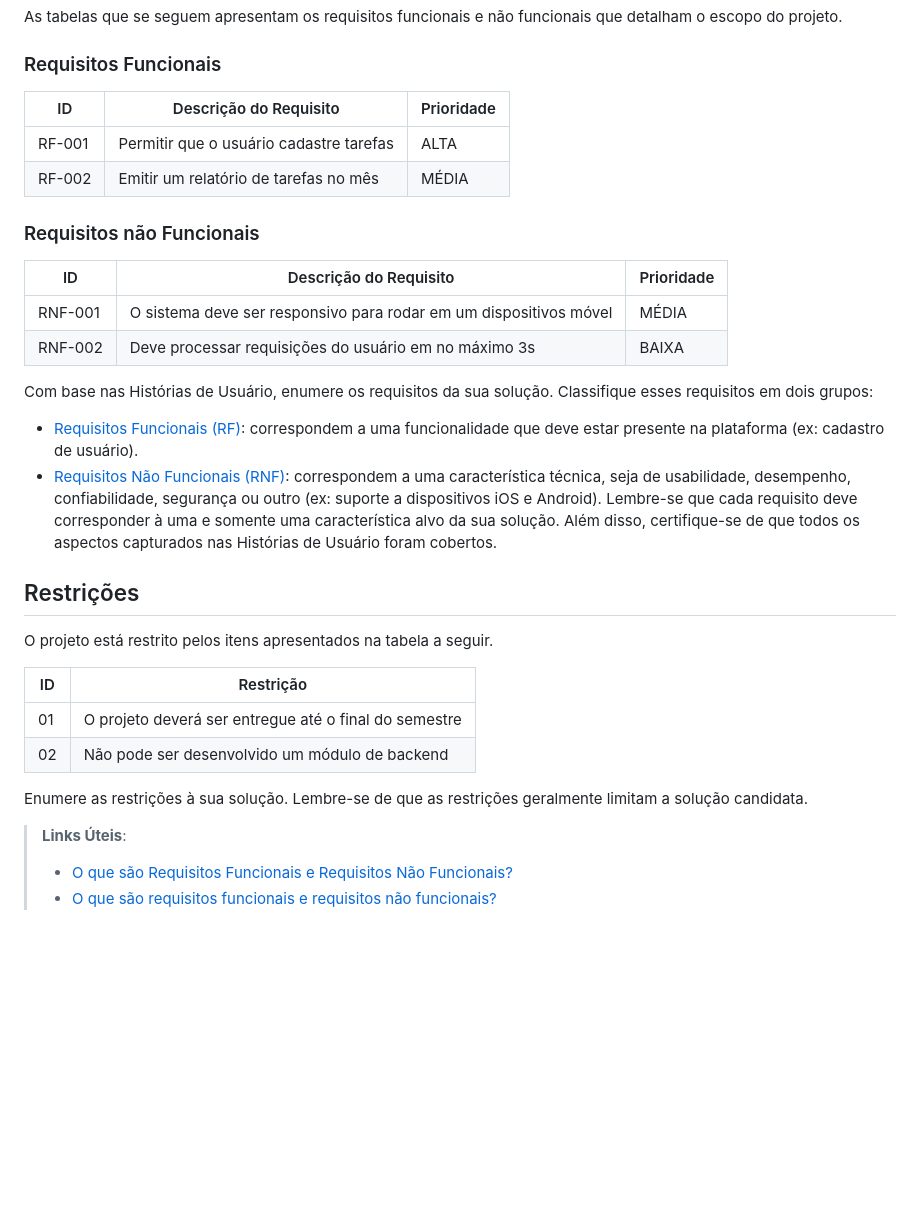
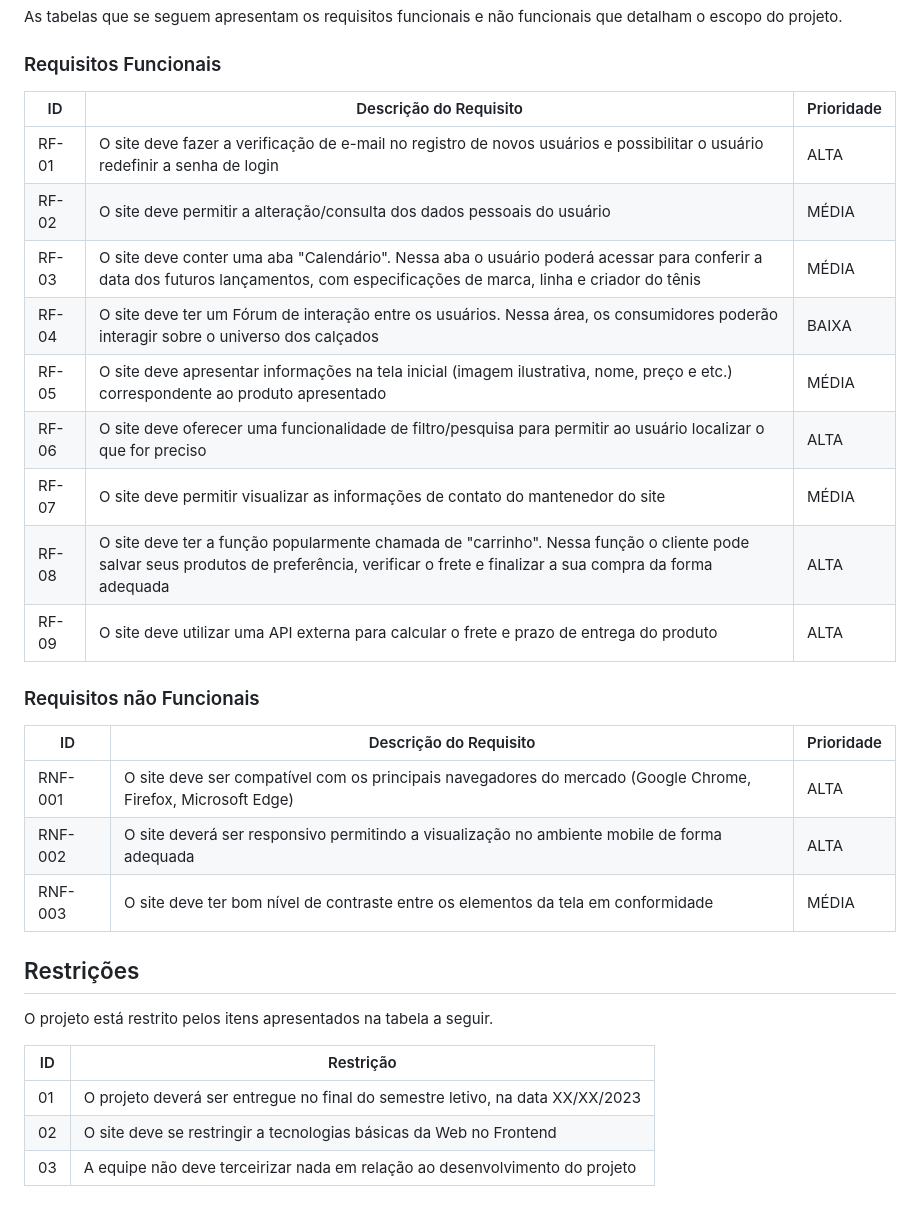
Before and after one commit to ICEI-PUC-Minas-PMV-ADS/pmv-ads-2023-1-e1-proj-web-t9-time4_soladodeouro, a Markdown page: docs/02-Especificação do Projeto.md, the part around the change. GitHub-like rendering; blank space fills up the shorter version.

```diff
--- a/docs/02-Especificação do Projeto.md
+++ b/docs/02-Especificação do Projeto.md
@@ -46,33 +46,26 @@ As tabelas que se seguem apresentam os requisitos funcionais e não funcionais q
 
 ### Requisitos Funcionais
 
-|ID    | Descrição do Requisito  | Prioridade |
-|------|-----------------------------------------|----|
-|RF-001| Permitir que o usuário cadastre tarefas | ALTA |
-|RF-002| Emitir um relatório de tarefas no mês   | MÉDIA |
+|ID   | Descrição do Requisito  | Prioridade |
+|-----|-----------------------------------------|----|
+|RF-01| O site deve fazer a verificação de e-mail no registro de novos usuários e possibilitar o usuário redefinir a senha de login | ALTA |
+|RF-02| O site deve permitir a alteração/consulta dos dados pessoais do usuário   | MÉDIA |
+|RF-03| O site deve conter uma aba "Calendário". Nessa aba o usuário poderá acessar para conferir a data dos futuros lançamentos, com especificações de marca, linha e criador do tênis | MÉDIA |
+|RF-04| O site deve ter um Fórum de interação entre os usuários. Nessa área, os consumidores poderão interagir sobre o universo dos calçados | BAIXA |
+|RF-05| O site deve apresentar informações na tela inicial (imagem ilustrativa, nome, preço e etc.) correspondente ao produto apresentado |MÉDIA|
+|RF-06| O site deve oferecer uma funcionalidade de filtro/pesquisa para permitir ao usuário localizar o que for preciso |ALTA|
+|RF-07| O site deve permitir visualizar as informações de contato do mantenedor do site |MÉDIA|
+|RF-08| O site deve ter a função popularmente chamada de "carrinho". Nessa função o cliente pode salvar seus produtos de preferência, verificar o frete e finalizar a sua compra da forma adequada |ALTA|
+|RF-09| O site deve utilizar uma API externa para calcular o frete e prazo de entrega do produto |ALTA|
 
 
 ### Requisitos não Funcionais
 
 |ID     | Descrição do Requisito  |Prioridade |
 |-------|-------------------------|----|
-|RNF-001| O sistema deve ser responsivo para rodar em um dispositivos móvel | MÉDIA |
-|RNF-002| Deve processar requisições do usuário em no máximo 3s |  BAIXA |
-
-Com base nas Histórias de Usuário, enumere os requisitos da sua solução. Classifique esses requisitos em dois grupos:
-
-- [Requisitos Funcionais
- (RF)](https://pt.wikipedia.org/wiki/Requisito_funcional):
- correspondem a uma funcionalidade que deve estar presente na
-  plataforma (ex: cadastro de usuário).
-- [Requisitos Não Funcionais
-  (RNF)](https://pt.wikipedia.org/wiki/Requisito_n%C3%A3o_funcional):
-  correspondem a uma característica técnica, seja de usabilidade,
-  desempenho, confiabilidade, segurança ou outro (ex: suporte a
-  dispositivos iOS e Android).
-Lembre-se que cada requisito deve corresponder à uma e somente uma
-característica alvo da sua solução. Além disso, certifique-se de que
-todos os aspectos capturados nas Histórias de Usuário foram cobertos.
+|RNF-001| O site deve ser compatível com os principais navegadores do mercado (Google Chrome, Firefox, Microsoft Edge) | ALTA |
+|RNF-002| O site deverá ser responsivo permitindo a visualização no ambiente mobile de forma adequada |  ALTA |
+|RNF-003| O site deve ter bom nível de contraste entre os elementos da tela em conformidade |MÉDIA|
 
 ## Restrições
 
@@ -80,12 +73,6 @@ O projeto está restrito pelos itens apresentados na tabela a seguir.
 
 |ID| Restrição                                             |
 |--|-------------------------------------------------------|
-|01| O projeto deverá ser entregue até o final do semestre |
-|02| Não pode ser desenvolvido um módulo de backend        |
-
-
-Enumere as restrições à sua solução. Lembre-se de que as restrições geralmente limitam a solução candidata.
-
-> **Links Úteis**:
-> - [O que são Requisitos Funcionais e Requisitos Não Funcionais?](https://codificar.com.br/requisitos-funcionais-nao-funcionais/)
-> - [O que são requisitos funcionais e requisitos não funcionais?](https://analisederequisitos.com.br/requisitos-funcionais-e-requisitos-nao-funcionais-o-que-sao/)
+|01| O projeto deverá ser entregue no final do semestre letivo, na data XX/XX/2023 |
+|02| O site deve se restringir a tecnologias básicas da Web no Frontend |
+|03| A equipe não deve terceirizar nada em relação ao desenvolvimento do projeto |
```
